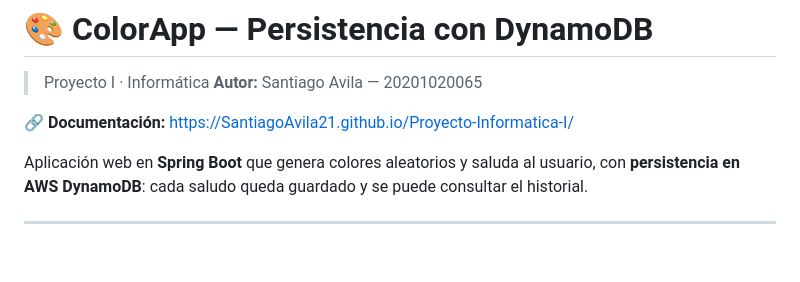
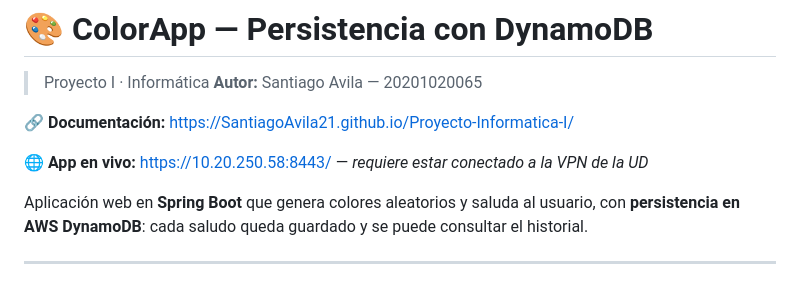
Before and after one commit to SantiagoAvila21/Proyecto-Informatica-I, a Markdown page: README.md, the part around the change. Rendered like a GitHub page; blank space fills up the shorter version.

Commit message:
Añadir link de la app en vivo (VPN UD)

```diff
--- a/README.md
+++ b/README.md
@@ -4,6 +4,8 @@
 > **Autor:** Santiago Avila — 20201020065
 
 🔗 **Documentación:** [https://SantiagoAvila21.github.io/Proyecto-Informatica-I/](https://SantiagoAvila21.github.io/Proyecto-Informatica-I/)
+
+🌐 **App en vivo:** [https://10.20.250.58:8443/](https://10.20.250.58:8443/) — *requiere estar conectado a la VPN de la UD*
 
 Aplicación web en **Spring Boot** que genera colores aleatorios y saluda al usuario, con **persistencia en AWS DynamoDB**: cada saludo queda guardado y se puede consultar el historial.
 
```
